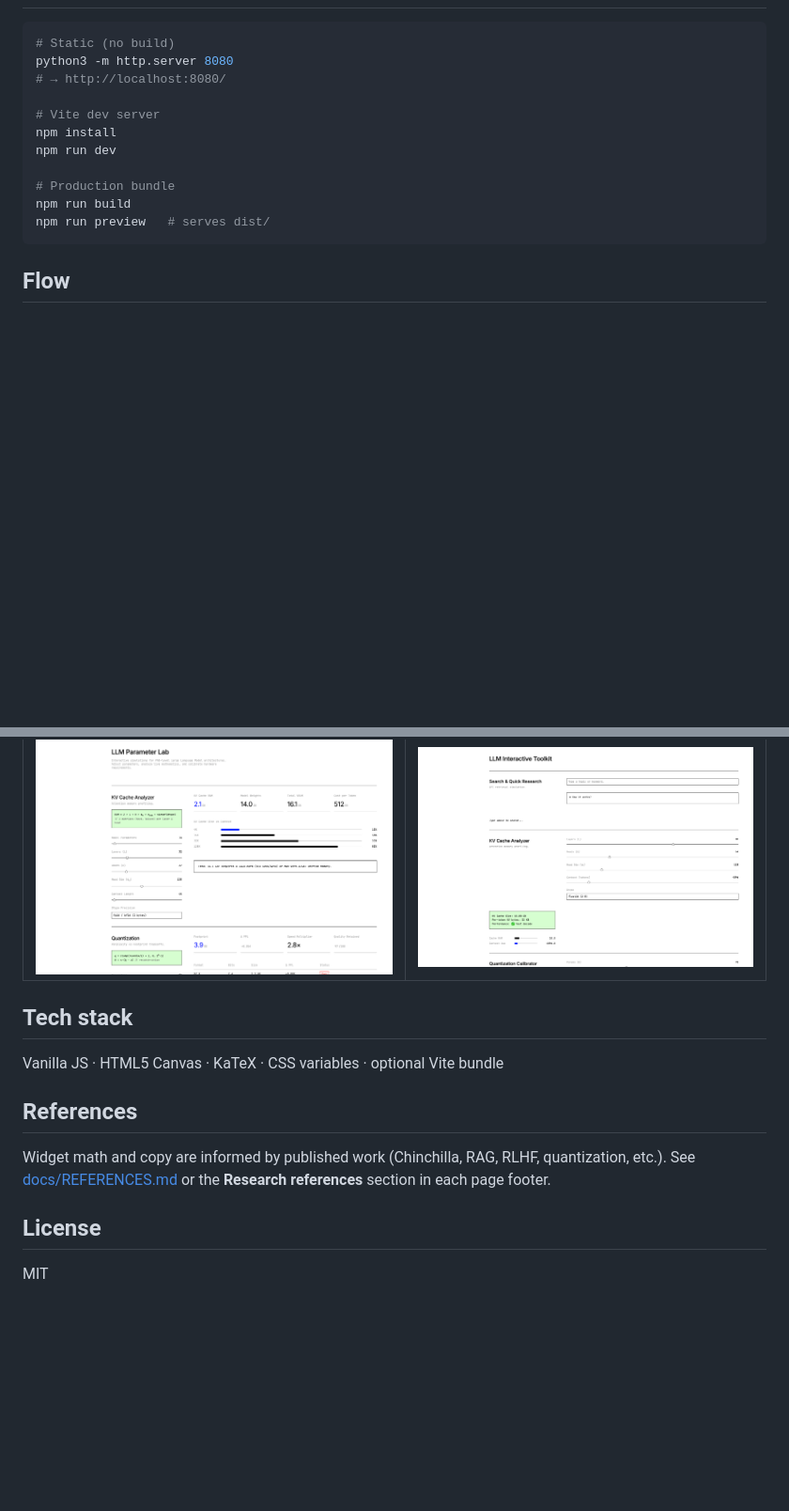
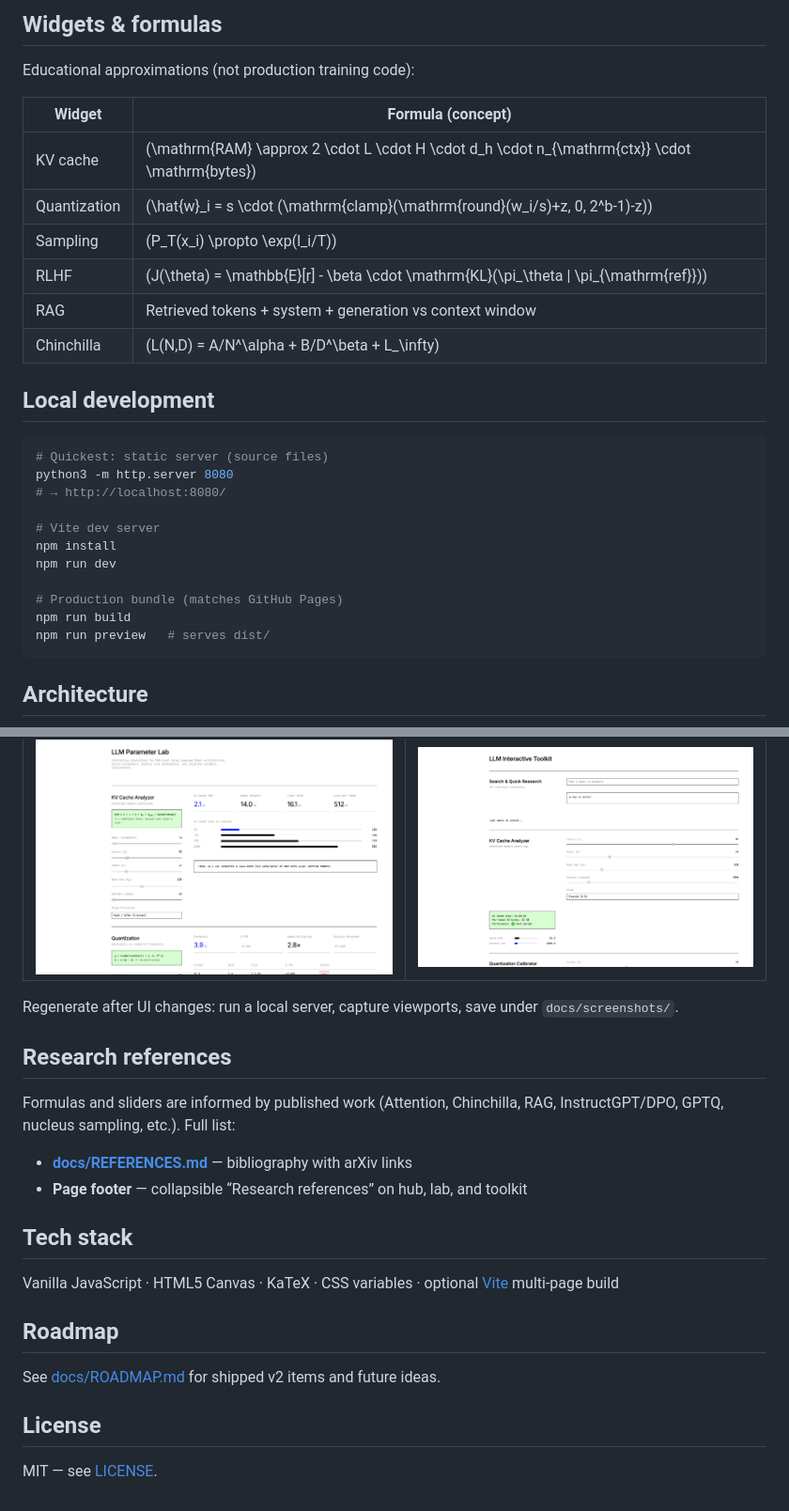
Before and after one commit to Dmallick01/llm-parameter-lab, a Markdown page: README.md, 2 parts joined by grey strips. Shown at 94% size. Rendered like a GitHub page; blank space fills up the shorter version.

````diff
--- a/README.md
+++ b/README.md
@@ -48,6 +75,20 @@ Slider state is stored in the URL hash; use **Copy link** in the toolbar to shar
+## Widgets & formulas
+
+Educational approximations (not production training code):
+
+| Widget | Formula (concept) |
+|--------|-------------------|
+| KV cache | \(\mathrm{RAM} \approx 2 \cdot L \cdot H \cdot d_h \cdot n_{\mathrm{ctx}} \cdot \mathrm{bytes}\) |
+| Quantization | \(\hat{w}_i = s \cdot (\mathrm{clamp}(\mathrm{round}(w_i/s)+z, 0, 2^b-1)-z)\) |
+| Sampling | \(P_T(x_i) \propto \exp(l_i/T)\) |
+| RLHF | \(J(\theta) = \mathbb{E}[r] - \beta \cdot \mathrm{KL}(\pi_\theta \| \pi_{\mathrm{ref}})\) |
+| RAG | Retrieved tokens + system + generation vs context window |
+| Chinchilla | \(L(N,D) = A/N^\alpha + B/D^\beta + L_\infty\) |
+
+## Local development
 
 ```bash
-# Static (no build)
+# Quickest: static server (source files)
 python3 -m http.server 8080
 # → http://localhost:8080/
 
@@ -55,12 +96,12 @@ python3 -m http.server 8080
 npm install
 npm run dev
 
-# Production bundle
+# Production bundle (matches GitHub Pages)
 npm run build
 npm run preview   # serves dist/
 ```
 
-## Flow
+## Architecture
 
 ```mermaid
 flowchart LR
@@ -85,14 +122,23 @@ flowchart LR
 |-------------------------|----------------|
 | ![LLM Lab](docs/screenshots/llm-lab.png) | ![Toolkit](docs/screenshots/enhanced-toolkit.png) |
 
+Regenerate after UI changes: run a local server, capture viewports, save under `docs/screenshots/`.
+
+## Research references
+
+Formulas and sliders are informed by published work (Attention, Chinchilla, RAG, InstructGPT/DPO, GPTQ, nucleus sampling, etc.). Full list:
+
+- **[docs/REFERENCES.md](docs/REFERENCES.md)** — bibliography with arXiv links
+- **Page footer** — collapsible “Research references” on hub, lab, and toolkit
+
 ## Tech stack
 
-Vanilla JS · HTML5 Canvas · KaTeX · CSS variables · optional Vite bundle
+Vanilla JavaScript · HTML5 Canvas · KaTeX · CSS variables · optional [Vite](https://vitejs.dev/) multi-page build
 
-## References
+## Roadmap
 
-Widget math and copy are informed by published work (Chinchilla, RAG, RLHF, quantization, etc.). See [docs/REFERENCES.md](docs/REFERENCES.md) or the **Research references** section in each page footer.
+See [docs/ROADMAP.md](docs/ROADMAP.md) for shipped v2 items and future ideas.
 
 ## License
 
-MIT
+MIT — see [LICENSE](LICENSE).
````
Also changed, not shown: other parts of README.md (+63 -40 lines).
